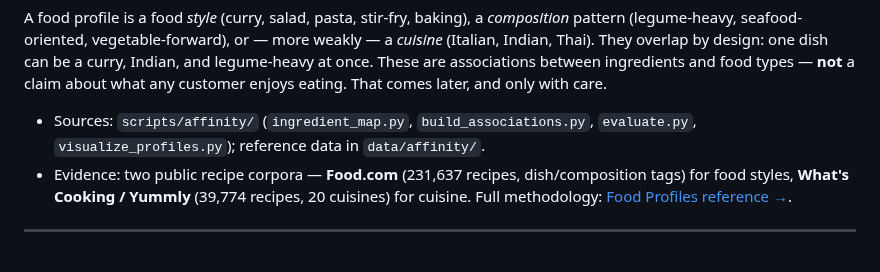
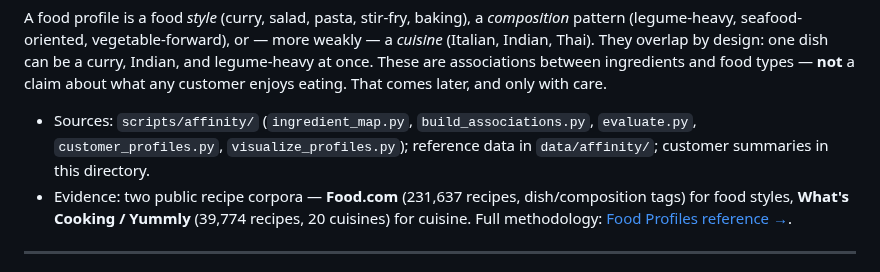
Before and after one commit to chrissmithphd/food-sequences, a Markdown page: analysis/food_profiles/README.md, the part around one of its changes. Drawn GitHub-style.

```diff
--- a/analysis/food_profiles/README.md
+++ b/analysis/food_profiles/README.md
@@ -14,7 +14,8 @@ and legume-heavy at once. These are associations between ingredients and food ty
 care.
 
 - Sources: `scripts/affinity/` (`ingredient_map.py`, `build_associations.py`,
-  `evaluate.py`, `visualize_profiles.py`); reference data in `data/affinity/`.
+  `evaluate.py`, `customer_profiles.py`, `visualize_profiles.py`); reference data in
+  `data/affinity/`; customer summaries in this directory.
 - Evidence: two public recipe corpora — **Food.com** (231,637 recipes, dish/composition
   tags) for food styles, **What's Cooking / Yummly** (39,774 recipes, 20 cuisines) for
   cuisine. Full methodology: [Food Profiles reference →](../../docs/AFFINITY_REFERENCE.md).
```
Also changed, not shown: other parts of analysis/food_profiles/README.md (+36 -0 lines), README.md (+13 -1 lines), analysis/figures/profiles_customer_breadth.png (added), analysis/figures/profiles_customer_reach.png (added), 7 other files.
